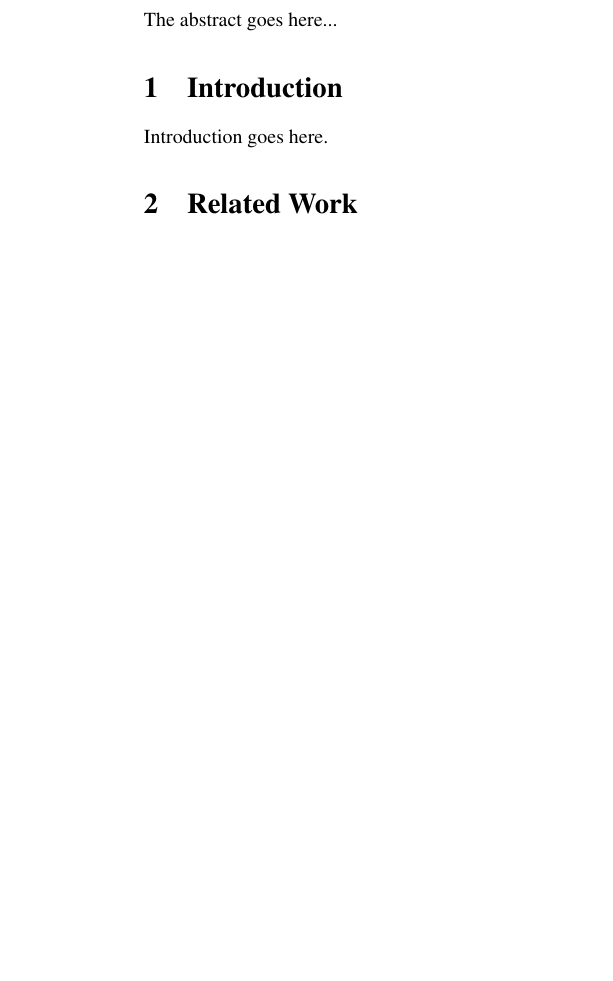
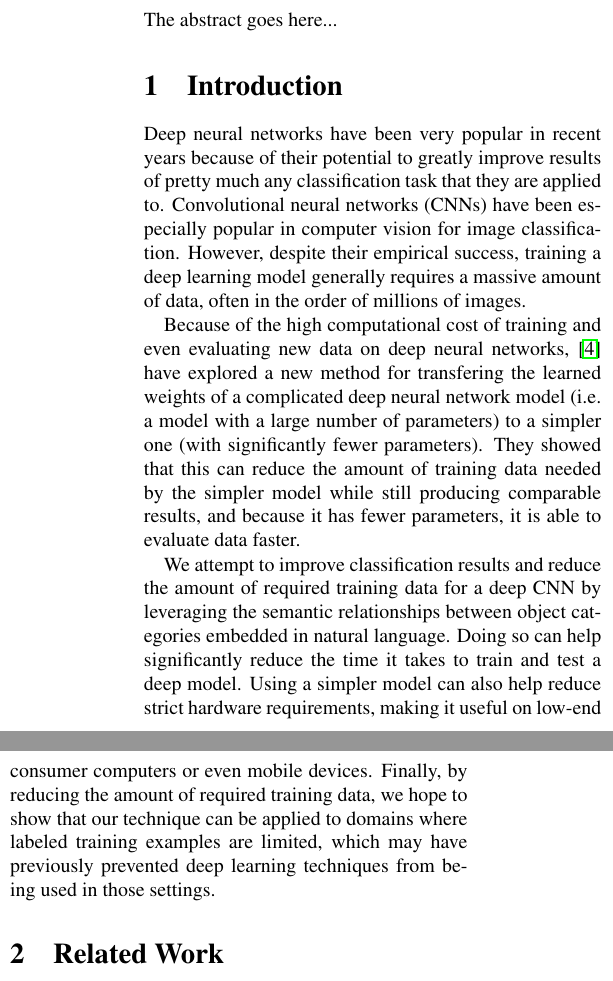
Before and after one commit to ebanner/cs381v_project, a LaTeX paper (report/report.tex, which reads report/sections/intro.tex): part of one column of page 1 of 2 before the commit and two parts of the columns of page 1 of 3 after it, the two joined at a grey line, cut so that both start at the same text, the shorter picture padded with empty space. Compiled offline with pdfLaTeX.

Commit message:
Draft of intro possibly finished.

```diff
--- a/report/sections/intro.tex
+++ b/report/sections/intro.tex
@@ -1,3 +1,43 @@
 \section{Introduction}
 
-Introduction goes here.
+Deep neural networks have been very popular in recent years because of their
+potential to greatly improve results of pretty much any classification task
+that they are applied to.
+Convolutional neural networks (CNNs) have been especially popular in computer
+vision for image classification.
+However, despite their empirical success, training a deep learning model
+generally requires a massive amount of data, often in the order of millions of
+images.
+
+Because of the high computational cost of training and even evaluating new data
+on deep neural networks, \cite{hinton2015distilling} have explored a new method
+for transfering the learned weights of a complicated deep neural network model
+(i.e. a model with a large number of parameters) to a simpler one (with
+significantly fewer parameters). They showed that this can reduce the amount of
+training data needed by the simpler model while still producing comparable
+results, and because it has fewer parameters, it is able to evaluate data
+faster.
+
+We attempt to improve classification results and reduce the amount of required
+training data for a deep CNN by leveraging the semantic relationships between
+object categories embedded in natural language.
+Doing so can help significantly reduce the time it takes to train and test a
+deep model. Using a simpler model can also help reduce strict hardware
+requirements, making it useful on low-end consumer computers or even mobile
+devices.
+Finally, by reducing the amount of required training data, we hope to show that
+our technique can be applied to domains where labeled training examples are
+limited, which may have previously prevented deep learning techniques from being
+used in those settings.
+
+%% This is more related works:
+%There has been a lot of work done in studying the relationship between vision
+%and language, showing that it is possible to integrate linguistic information
+%to improve visual classification tasks \cite{izadinia2015segment,
+%frome2013devise, marszalek2007semantic, grauman2011learning}.
+%Studies have shown that there are correlations between visual and semantic
+%similarities among visual object categories \cite{deselaers2011visual}.
+%Thus, we believe that we can achieve a performance gain and/or reduce the
+%amount of required training images, as was done in \cite{hinton2015distilling},
+%but using linguistic information instead of relying on the learned weights of a
+%stronger deep model.
```
Also changed, not shown: 1 other file.
